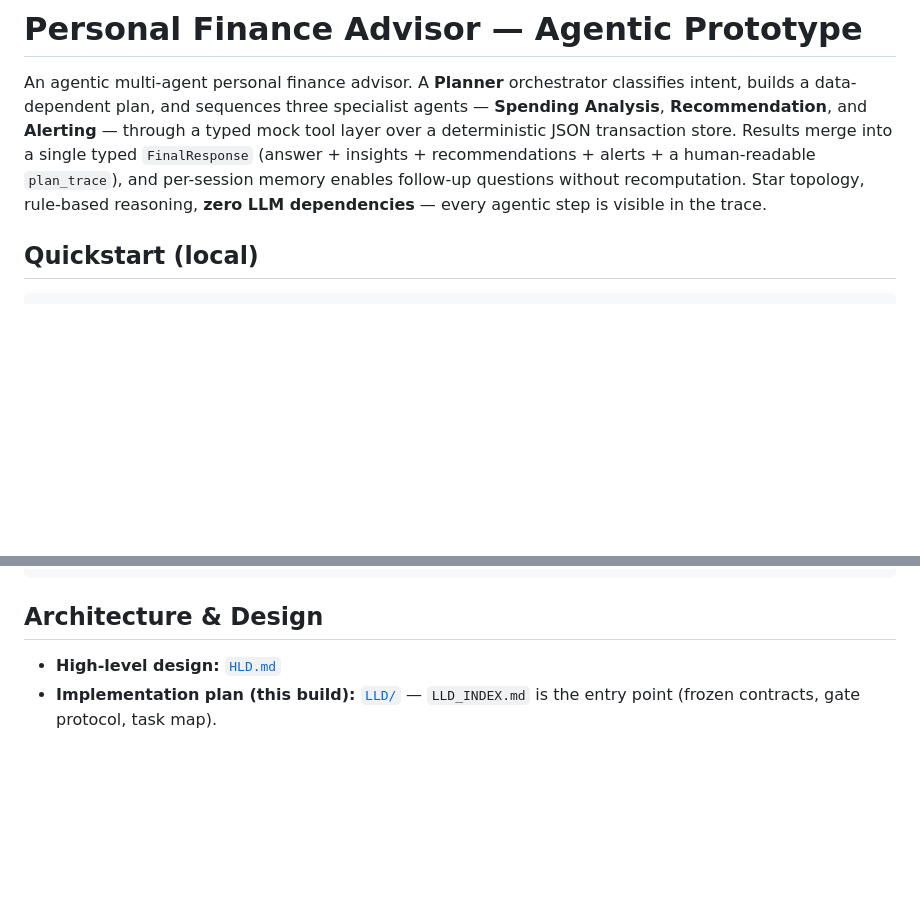
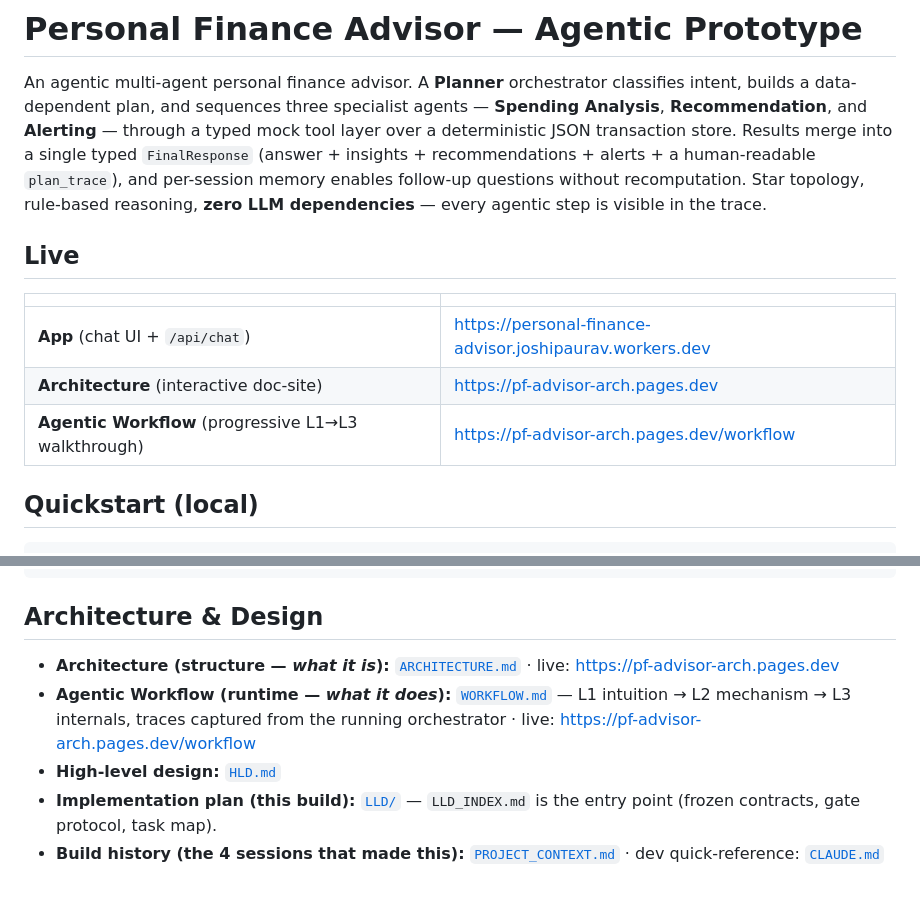
Before and after one commit to JPauravS/personal-finance-agent-demo, a Markdown page: README.md, 2 parts joined by grey strips. Rendered like a GitHub page; blank space fills up the shorter version.

Commit message:
docs: README — Live section (app + doc-site URLs) and expanded doc links
Surface the deployed app + Cloudflare Pages architecture/workflow doc-site
near the top; link ARCHITECTURE.md, WORKFLOW.md, PROJECT_CONTEXT.md, CLAUDE.md.

Co-Authored-By: Claude Opus 4.8 (1M context) <noreply@anthropic.com>

```diff
--- a/README.md
+++ b/README.md
@@ -8,6 +8,14 @@ into a single typed `FinalResponse` (answer + insights + recommendations +
 alerts + a human-readable `plan_trace`), and per-session memory enables
 follow-up questions without recomputation. Star topology, rule-based reasoning,
 **zero LLM dependencies** — every agentic step is visible in the trace.
+
+## Live
+
+| | |
+|--|--|
+| **App** (chat UI + `/api/chat`) | https://personal-finance-advisor.joshipaurav.workers.dev |
+| **Architecture** (interactive doc-site) | https://pf-advisor-arch.pages.dev |
+| **Agentic Workflow** (progressive L1→L3 walkthrough) | https://pf-advisor-arch.pages.dev/workflow |
 
 ## Quickstart (local)
 
@@ -73,6 +81,13 @@ cp web/style.css  worker-assets/static/style.css
 
 ## Architecture & Design
 
+- **Architecture (structure — *what it is*):** [`ARCHITECTURE.md`](ARCHITECTURE.md)
+  · live: https://pf-advisor-arch.pages.dev
+- **Agentic Workflow (runtime — *what it does*):** [`WORKFLOW.md`](WORKFLOW.md) —
+  L1 intuition → L2 mechanism → L3 internals, traces captured from the running
+  orchestrator · live: https://pf-advisor-arch.pages.dev/workflow
 - **High-level design:** [`HLD.md`](HLD.md)
 - **Implementation plan (this build):** [`LLD/`](LLD/) — `LLD_INDEX.md` is the
   entry point (frozen contracts, gate protocol, task map).
+- **Build history (the 4 sessions that made this):** [`PROJECT_CONTEXT.md`](PROJECT_CONTEXT.md)
+  · dev quick-reference: [`CLAUDE.md`](CLAUDE.md)
```
